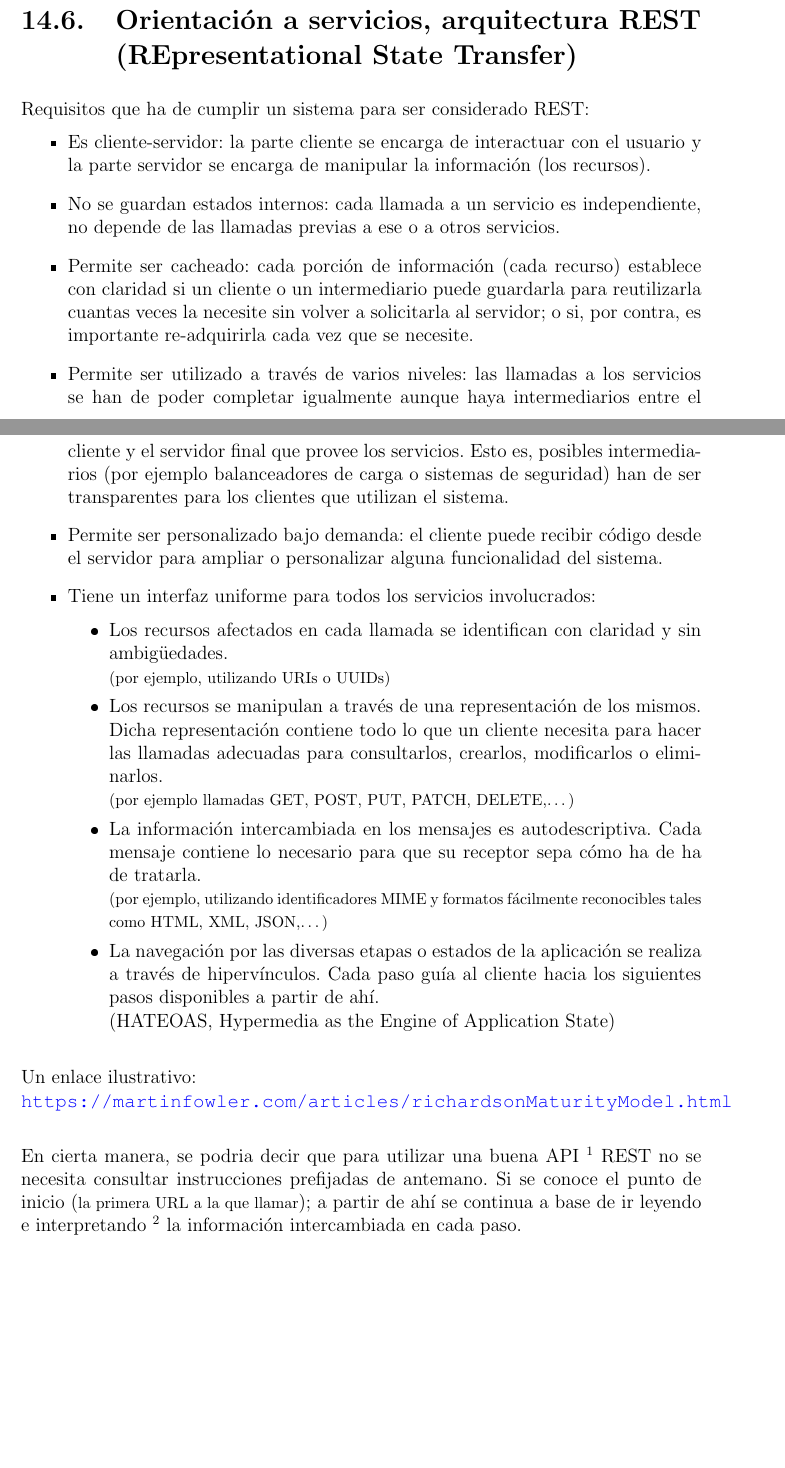
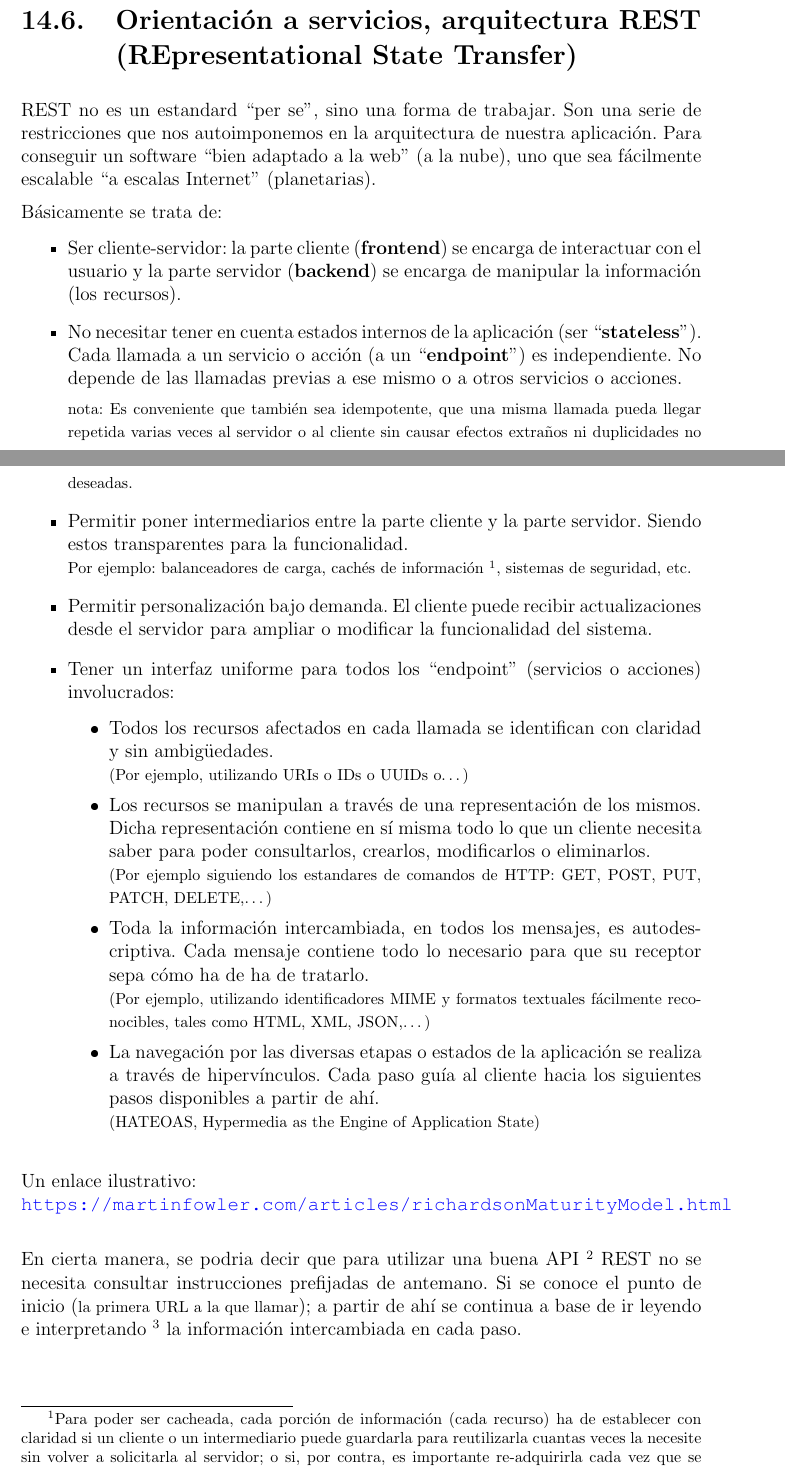
Before and after one commit to JuanMuruaOlalde/DesarrolloDeSoftware, a LaTeX book (02-Mas_alla_del_IF_y_del_WHILE/Mas_alla_del_IF_y_del_WHILE.tex): two parts of pages 78 and 79 of 188 before the commit and two parts of pages 78 and 79 of 189 after it, joined at a grey line, cut so that both start at the same text, the shorter picture padded with empty space. The pictures show the PDF file 02-Mas_alla_del_IF_y_del_WHILE/Mas_alla_del_IF_y_del_WHILE.pdf that the author committed with the source.

Commit message:
Reescribir el apartado relativo a REST

```diff
--- a/02-Mas_alla_del_IF_y_del_WHILE/Mas_alla_del_IF_y_del_WHILE.tex
+++ b/02-Mas_alla_del_IF_y_del_WHILE/Mas_alla_del_IF_y_del_WHILE.tex
@@ -2019,34 +2019,39 @@ En los sistemas más sofisticados, suele haber algún mecanismo (un catálogo) p
 
 
 \section{Orientación a servicios, arquitectura REST \\(REpresentational State Transfer)}
-Requisitos que ha de cumplir un sistema para ser considerado REST:
-\begin{itemize}
-
-\item Es cliente-servidor: la parte cliente se encarga de interactuar con el usuario y la parte servidor se encarga de manipular la información (los recursos).
-
-\item No se guardan estados internos: cada llamada a un servicio es independiente, no depende de las llamadas previas a ese o a otros servicios.
-
-\item Permite ser cacheado: cada porción de información (cada recurso) establece con claridad si un cliente o un intermediario puede guardarla para reutilizarla cuantas veces la necesite sin volver a solicitarla al servidor; o si, por contra, es importante re-adquirirla cada vez que se necesite.
-
-\item Permite ser utilizado a través de varios niveles: las llamadas a los servicios se han de poder completar igualmente aunque haya intermediarios entre el cliente y el servidor final que provee los servicios. Esto es, posibles intermediarios (por ejemplo balanceadores de carga o sistemas de seguridad) han de ser transparentes para los clientes que utilizan el sistema.
-
-\item Permite ser personalizado bajo demanda: el cliente puede recibir código desde el servidor para ampliar o personalizar alguna funcionalidad del sistema.
-
-\item Tiene un interfaz uniforme para todos los servicios involucrados:
-
-\begin{itemize}
-
-\item Los recursos afectados en cada llamada se identifican con claridad y sin ambigüedades.
-\\{\footnotesize (por ejemplo, utilizando URIs o UUIDs)}
-
-\item Los recursos se manipulan a través de una representación de los mismos. Dicha representación contiene todo lo que un cliente necesita para hacer las llamadas adecuadas para consultarlos, crearlos, modificarlos o eliminarlos.
-\\{\footnotesize (por ejemplo llamadas GET, POST, PUT, PATCH, DELETE,\ldots)}
-
-\item La información intercambiada en los mensajes es autodescriptiva. Cada mensaje contiene lo necesario para que su receptor sepa cómo ha de ha de tratarla.
-\\{\footnotesize (por ejemplo, utilizando identificadores MIME y formatos fácilmente reconocibles tales como HTML, XML, JSON,\ldots)}
+
+REST no es un estandard ``per se'', sino una forma de trabajar. Son una serie de restricciones que nos autoimponemos en la arquitectura de nuestra aplicación. Para conseguir un software ``bien adaptado a la web'' (a la nube), uno que sea fácilmente escalable ``a escalas Internet'' (planetarias).
+
+Básicamente se trata de:
+
+\begin{itemize}
+
+\item Ser cliente-servidor: la parte cliente (\textbf{frontend}) se encarga de interactuar con el usuario y la parte servidor (\textbf{backend}) se encarga de manipular la información (los recursos).
+
+\item No necesitar tener en cuenta estados internos de la aplicación (ser ``\textbf{stateless}''). Cada llamada a un servicio o acción (a un ``\textbf{endpoint}'') es independiente. No depende de las llamadas previas a ese mismo o a otros servicios o acciones.
+
+{\footnotesize nota: Es conveniente que también sea idempotente, que una misma llamada  pueda llegar repetida varias veces al servidor o al cliente sin causar efectos extraños ni duplicidades no deseadas.}
+
+\item Permitir poner intermediarios entre la parte cliente y la parte servidor. Siendo estos transparentes para la funcionalidad.
+\\{\footnotesize Por ejemplo: balanceadores de carga, cachés de información \footnote{Para poder ser cacheada, cada porción de información (cada recurso) ha de establecer con claridad si un cliente o un intermediario puede guardarla para reutilizarla cuantas veces la necesite sin volver a solicitarla al servidor; o si, por contra, es importante re-adquirirla cada vez que se necesite.}, sistemas de seguridad, etc.}
+
+\item Permitir personalización bajo demanda. El cliente puede recibir actualizaciones desde el servidor para ampliar o modificar la funcionalidad del sistema.
+
+\item Tener un interfaz uniforme para todos los ``endpoint'' (servicios o acciones) involucrados:
+
+\begin{itemize}
+
+\item Todos los recursos afectados en cada llamada se identifican con claridad y sin ambigüedades.
+\\{\footnotesize (Por ejemplo, utilizando URIs o IDs o UUIDs o\ldots)}
+
+\item Los recursos se manipulan a través de una representación de los mismos. Dicha representación contiene en sí misma todo lo que un cliente necesita saber para poder consultarlos, crearlos, modificarlos o eliminarlos.
+\\{\footnotesize (Por ejemplo siguiendo los estandares de comandos de HTTP: GET, POST, PUT, PATCH, DELETE,\ldots)}
+
+\item Toda la información intercambiada, en todos los mensajes, es autodescriptiva. Cada mensaje contiene todo lo necesario para que su receptor sepa cómo ha de ha de tratarlo.
+\\{\footnotesize (Por ejemplo, utilizando identificadores MIME y formatos textuales fácilmente reconocibles, tales como HTML, XML, JSON,\ldots)}
 
 \item La navegación por las diversas etapas o estados de la aplicación se realiza a través de hipervínculos. Cada paso guía al cliente hacia los siguientes pasos disponibles a partir de ahí.
-\\(HATEOAS, Hypermedia as the Engine of Application State)
+\\{\footnotesize (HATEOAS, Hypermedia as the Engine of Application State)}
 
 \end{itemize}
 
```
Also changed, not shown: 02-Mas_alla_del_IF_y_del_WHILE/Mas_alla_del_IF_y_del_WHILE.pdf, 02-Mas_alla_del_IF_y_del_WHILE/Mas_alla_del_IF_y_del_WHILE.tex (4 more changed lines), 4 other files.
